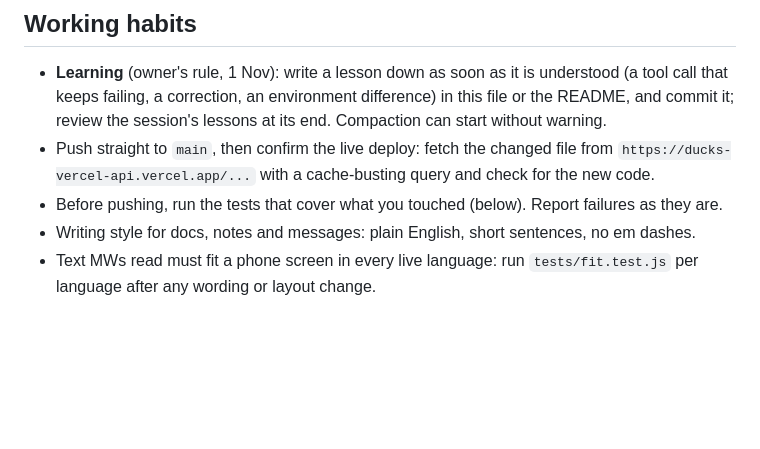
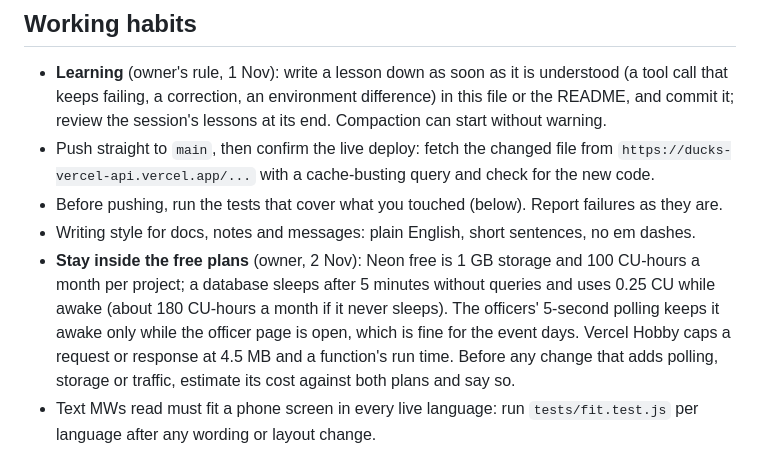
Before and after one commit to ngwlbencorp/mom-deepavali-2026, a Markdown page: CLAUDE.md, the part around the change. GitHub-like rendering; blank space fills up the shorter version.

Commit message:
CLAUDE.md: stay inside Neon's and Vercel's free plans (owner, 2 Nov)
Co-Authored-By: Claude Opus 5.5 <noreply@anthropic.com>
Claude-Session: https://claude.ai/code/session_0192yvhnZTFA3SxZh7qCuRrh

```diff
--- a/CLAUDE.md
+++ b/CLAUDE.md
@@ -361,6 +361,12 @@ would remove these limits, but needs control of a government domain's DNS.
   `https://ducks-vercel-api.vercel.app/...` with a cache-busting query and check for the new code.
 - Before pushing, run the tests that cover what you touched (below). Report failures as they are.
 - Writing style for docs, notes and messages: plain English, short sentences, no em dashes.
+- **Stay inside the free plans** (owner, 2 Nov): Neon free is 1 GB storage and 100 CU-hours a
+  month per project; a database sleeps after 5 minutes without queries and uses 0.25 CU while
+  awake (about 180 CU-hours a month if it never sleeps). The officers' 5-second polling keeps it
+  awake only while the officer page is open, which is fine for the event days. Vercel Hobby caps
+  a request or response at 4.5 MB and a function's run time. Before any change that adds polling,
+  storage or traffic, estimate its cost against both plans and say so.
 - Text MWs read must fit a phone screen in every live language: run `tests/fit.test.js` per
   language after any wording or layout change.
 - Changing English text: edit `js/content.js`, update the line in every `i18n/<code>.json`, then
```
